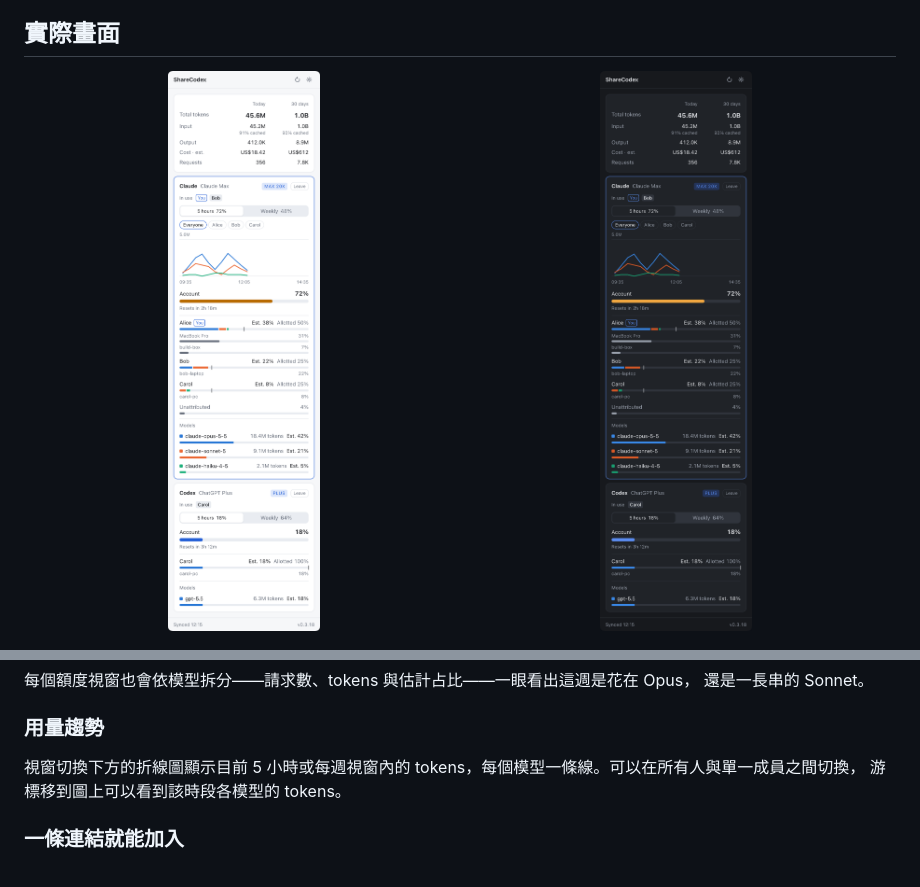
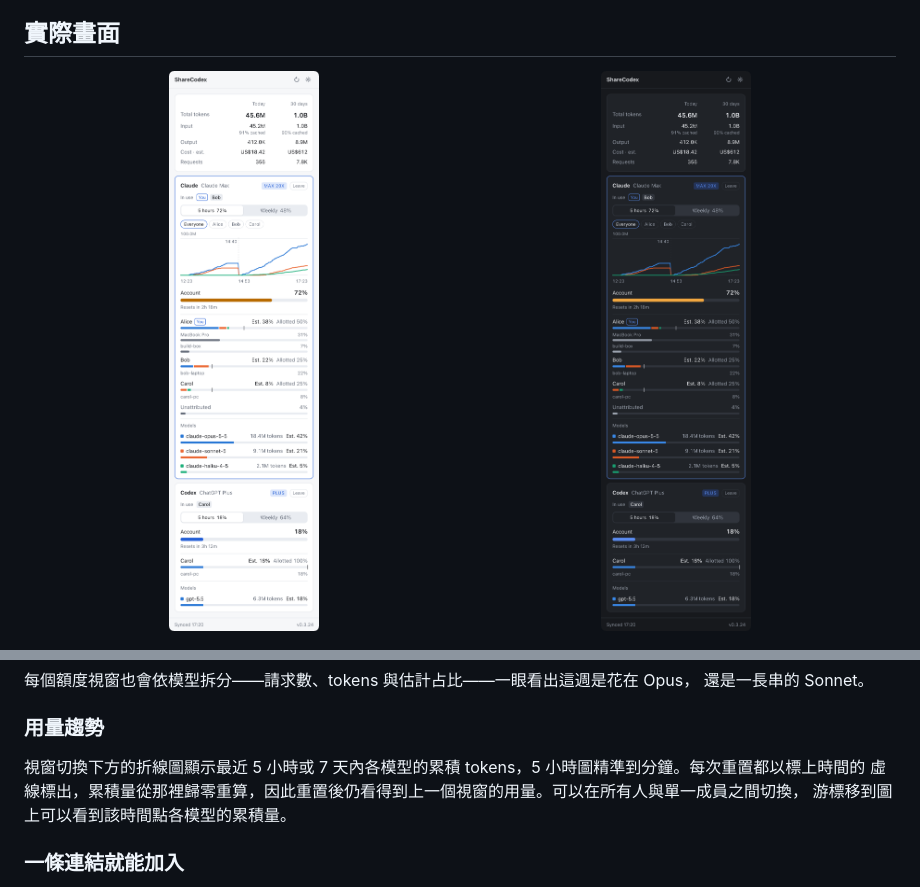
Before and after one commit to KoukeNeko/ShareCodex, a Markdown page: README.zh-TW.md, 2 parts joined by grey strips. Rendered like a GitHub page; pictures changed too: docs/images/popup-dark.png, docs/images/popup-light.png.

```diff
--- a/README.zh-TW.md
+++ b/README.zh-TW.md
@@ -80,8 +80,9 @@ Desktop 最近一次使用 Claude Code 後的 15 分鐘內，會列在那次使
 
 ### 用量趨勢
 
-視窗切換下方的折線圖顯示目前 5 小時或每週視窗內的 tokens，每個模型一條線。可以在所有人與單一成員之間切換，
-游標移到圖上可以看到該時段各模型的 tokens。
+視窗切換下方的折線圖顯示最近 5 小時或 7 天內各模型的累積 tokens，5 小時圖精準到分鐘。每次重置都以標上時間的
+虛線標出，累積量從那裡歸零重算，因此重置後仍看得到上一個視窗的用量。可以在所有人與單一成員之間切換，
+游標移到圖上可以看到該時間點各模型的累積量。
 
 ### 一條連結就能加入
 
```
Also changed, not shown: README.md (+4 -2 lines).
